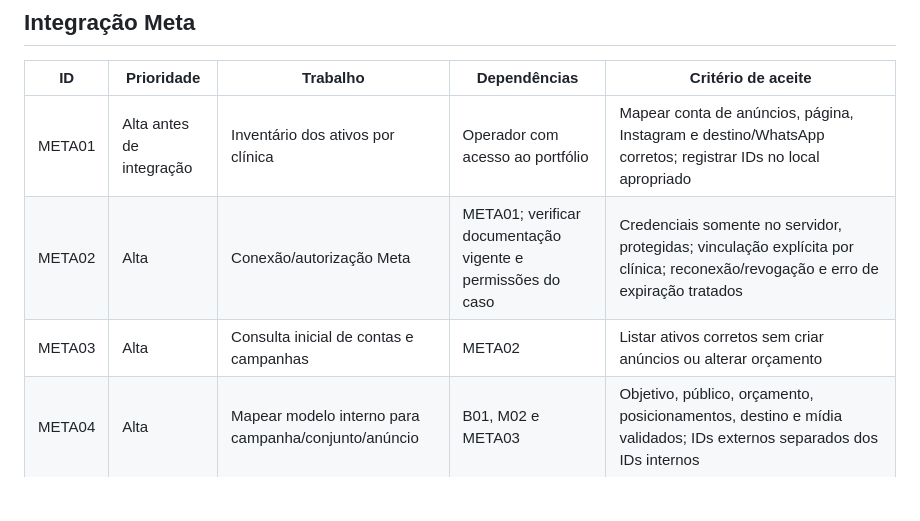
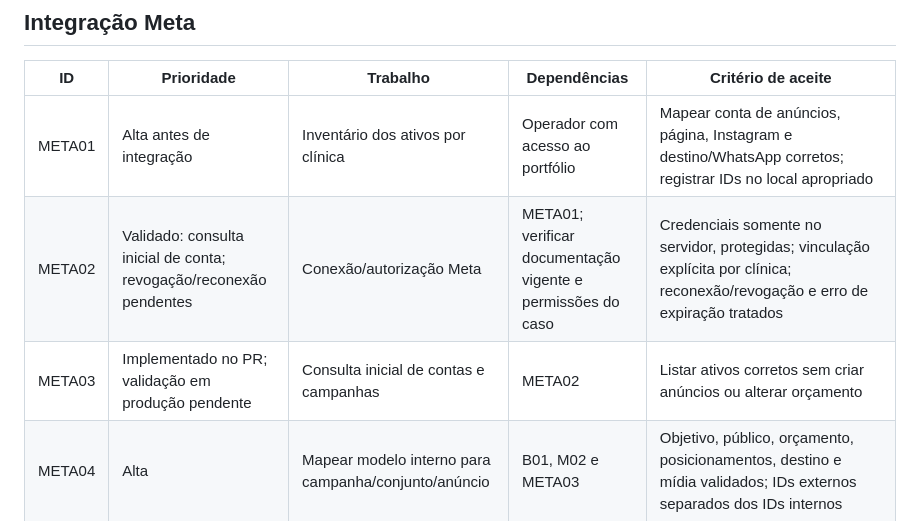
Before and after one commit to matioly/meta_ads_ai, a Markdown page: docs/BACKLOG.md, the part around the change. GitHub-like rendering; blank space fills up the shorter version.

Commit message:
docs: record META02 production validation and META03 delivery

```diff
--- a/docs/BACKLOG.md
+++ b/docs/BACKLOG.md
@@ -73,8 +73,8 @@ Provedor, modelo e armazenamento ainda precisam ser escolhidos. O briefing inici
 | ID | Prioridade | Trabalho | Dependências | Critério de aceite |
 |---|---|---|---|---|
 | META01 | Alta antes de integração | Inventário dos ativos por clínica | Operador com acesso ao portfólio | Mapear conta de anúncios, página, Instagram e destino/WhatsApp corretos; registrar IDs no local apropriado |
-| META02 | Alta | Conexão/autorização Meta | META01; verificar documentação vigente e permissões do caso | Credenciais somente no servidor, protegidas; vinculação explícita por clínica; reconexão/revogação e erro de expiração tratados |
-| META03 | Alta | Consulta inicial de contas e campanhas | META02 | Listar ativos corretos sem criar anúncios ou alterar orçamento |
+| META02 | Validado: consulta inicial de conta; revogação/reconexão pendentes | Conexão/autorização Meta | META01; verificar documentação vigente e permissões do caso | Credenciais somente no servidor, protegidas; vinculação explícita por clínica; reconexão/revogação e erro de expiração tratados |
+| META03 | Implementado no PR; validação em produção pendente | Consulta inicial de contas e campanhas | META02 | Listar ativos corretos sem criar anúncios ou alterar orçamento |
 | META04 | Alta | Mapear modelo interno para campanha/conjunto/anúncio | B01, M02 e META03 | Objetivo, público, orçamento, posicionamentos, destino e mídia validados; IDs externos separados dos IDs internos |
 | META05 | Alta | Revisão e publicação controlada | META04 e estados de aprovação | Resumo final de clínica/conta/mídia/orçamento; aprovação explícita; evitar duplicação; registrar resultado por etapa e falhas parciais |
 | META06 | Média | Pausar/retomar e consultar status externo | META05 | Estado reconciliado com Meta; autorização e confirmação das alterações sensíveis |
```
